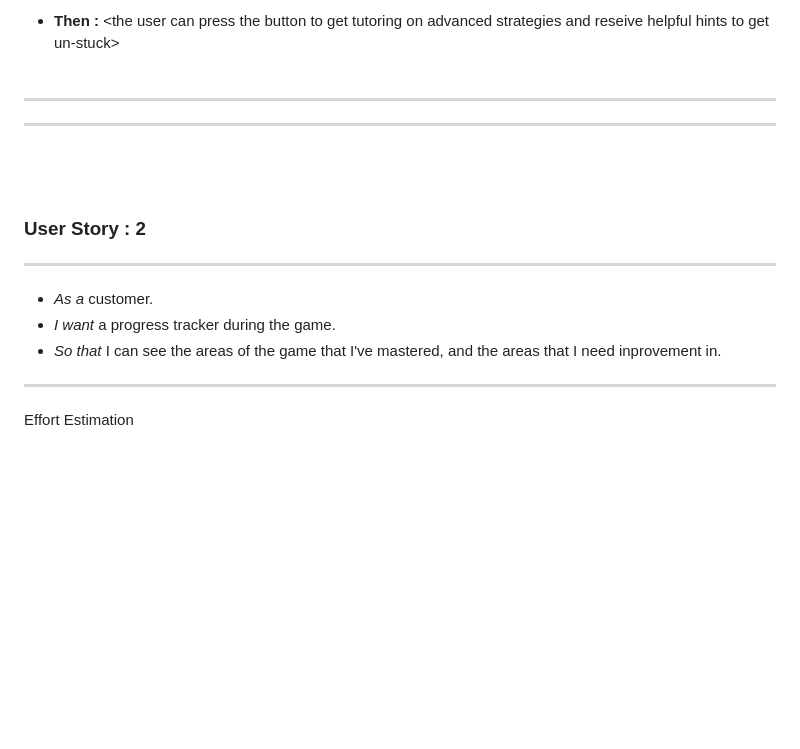
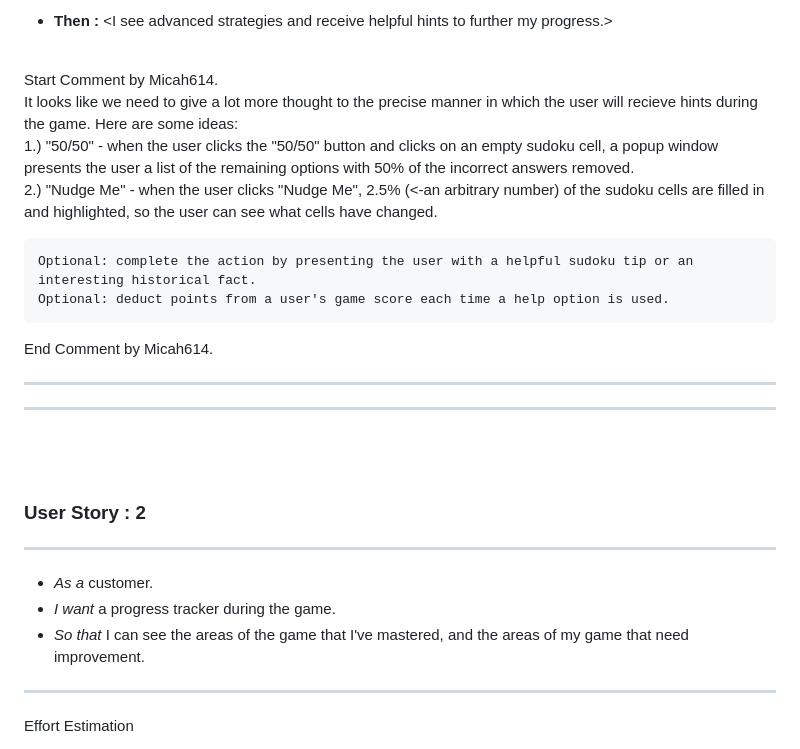
Before and after one commit to Hooli-Strike-Team/Group1_Project, a Markdown page: User_Stories_Logic_Tutor.md, the part around the change printed below. Drawn GitHub-style; blank space fills up the shorter version.

Commit message:
Comment added.

```diff
--- a/User_Stories_Logic_Tutor.md
+++ b/User_Stories_Logic_Tutor.md
@@ -40,5 +40,16 @@ Acceptance Criteria
 
-* **Then :** 	\<the user can press the button to get tutoring on advanced strategies and reseive helpful hints to get un-stuck\><br><br>
+* **Then :** 	\<I see advanced strategies and receive helpful hints to further my progress.\><br><br>
+
+Start Comment by Micah614. <br>
+It looks like we need to give a lot more thought to the precise manner in which the user will recieve hints during the game.
+Here are some ideas: <br>
+    1.) "50/50" - when the user clicks the "50/50" button and clicks on an empty sudoku cell, a popup window presents the user a list of the remaining options with 50% of the incorrect answers removed. <br>
+    2.) "Nudge Me" - when the user clicks "Nudge Me", 2.5% (<-an arbitrary number) of the sudoku cells are filled in and highlighted, so the user can see what cells have changed. <br>
+
+    Optional: complete the action by presenting the user with a helpful sudoku tip or an interesting historical fact.
+    Optional: deduct points from a user's game score each time a help option is used.
+
+End Comment by Micah614.
 
 <hr><hr><br><br>
 
@@ -47,7 +58,7 @@ Acceptance Criteria
 
 * *As a*   customer.
 * *I want*   a progress tracker during the game.
-* *So that*  I can see the areas of the game that I've mastered, and the areas that I need inprovement in.
+* *So that*  I can see the areas of the game that I've mastered, and the areas of my game that need improvement.
 
 <hr>
 
```
Also changed, not shown: other parts of User_Stories_Logic_Tutor.md (+2 -2 lines).
